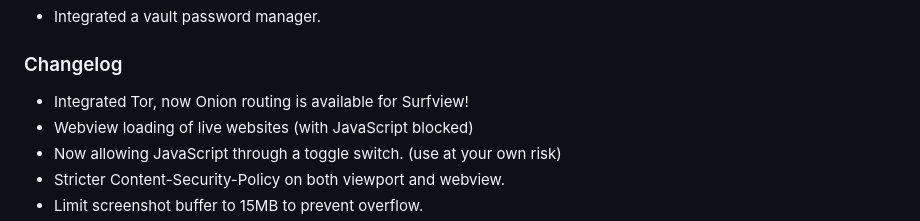
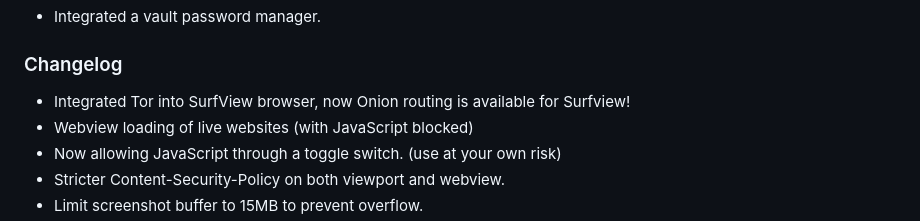
Before and after one commit to flaneurette/SurfView-Browser, a Markdown page: README.md, the part around the change. Drawn GitHub-style.

Commit message:
Update: 2026-04-24 10:54

```diff
--- a/README.md
+++ b/README.md
@@ -56,7 +56,7 @@ When enabled it runs in a webview sandbox, which is very restricted by default.
 
 ### Changelog
 
-- Integrated Tor, now Onion routing is available for Surfview!
+- Integrated Tor into SurfView browser, now Onion routing is available for Surfview!
 - Webview loading of live websites (with JavaScript blocked)
 - Now allowing JavaScript through a toggle switch. (use at your own risk)
 - Stricter Content-Security-Policy on both viewport and webview.
```
